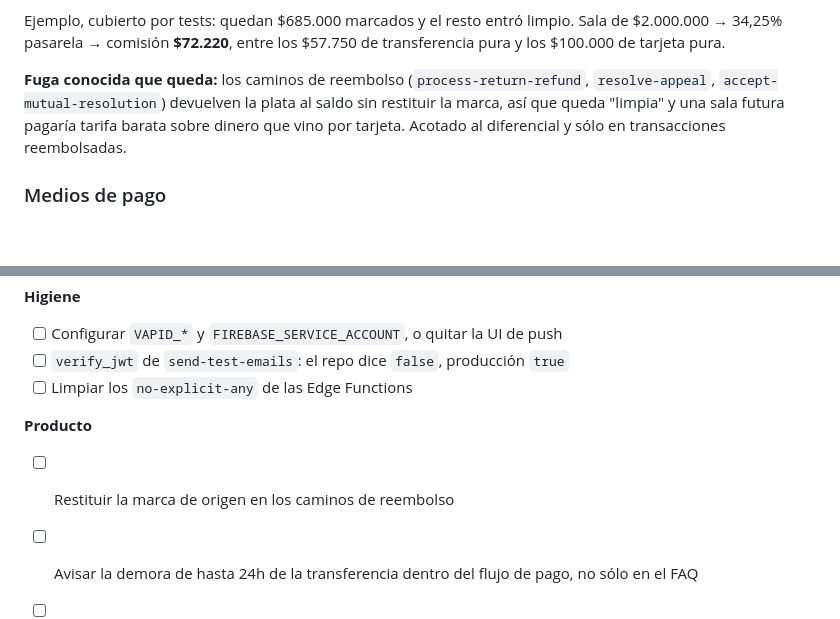
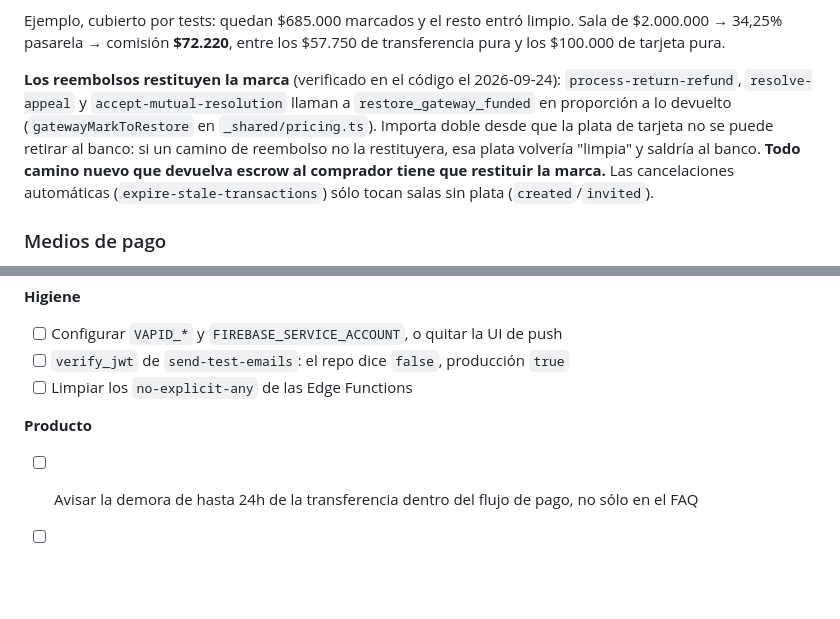
Before and after one commit to Tradocl/trado, a Markdown page: CONTEXTO.md, 2 parts joined by grey strips. Rendered like a GitHub page; blank space fills up the shorter version.

Commit message:
CONTEXTO: los reembolsos sí restituyen la marca de tarjeta (la nota estaba desactualizada)
Se verificó en process-return-refund, resolve-appeal y accept-mutual-resolution.
Importa ahora que la plata de tarjeta no se puede retirar al banco.

Co-Authored-By: Claude Opus 5.5 <noreply@anthropic.com>

```diff
--- a/CONTEXTO.md
+++ b/CONTEXTO.md
@@ -129,11 +129,14 @@ Ejemplo, cubierto por tests: quedan $685.000 marcados y el resto entró limpio.
 Sala de $2.000.000 → 34,25% pasarela → comisión **$72.220**, entre los $57.750
 de transferencia pura y los $100.000 de tarjeta pura.
 
-**Fuga conocida que queda:** los caminos de reembolso (`process-return-refund`,
-`resolve-appeal`, `accept-mutual-resolution`) devuelven la plata al saldo sin
-restituir la marca, así que queda "limpia" y una sala futura pagaría tarifa
-barata sobre dinero que vino por tarjeta. Acotado al diferencial y sólo en
-transacciones reembolsadas.
+**Los reembolsos restituyen la marca** (verificado en el código el 2026-09-24):
+`process-return-refund`, `resolve-appeal` y `accept-mutual-resolution` llaman a
+`restore_gateway_funded` en proporción a lo devuelto (`gatewayMarkToRestore` en
+`_shared/pricing.ts`). Importa doble desde que la plata de tarjeta no se puede
+retirar al banco: si un camino de reembolso no la restituyera, esa plata volvería
+"limpia" y saldría al banco. **Todo camino nuevo que devuelva escrow al
+comprador tiene que restituir la marca.** Las cancelaciones automáticas
+(`expire-stale-transactions`) sólo tocan salas sin plata (`created`/`invited`).
 
 ### Medios de pago
 
@@ -449,7 +452,6 @@ npx supabase gen types typescript --project-id aekzrackrijuxvopqfbp > src/integr
 
 **Producto**
 
-- [ ] Restituir la marca de origen en los caminos de reembolso
 - [ ] Avisar la demora de hasta 24h de la transferencia dentro del flujo de pago,
       no sólo en el FAQ
 - [ ] Mostrar ambos precios al crear la transacción, con el ahorro destacado
```
Also changed, not shown: other parts of CONTEXTO.md (+1 -1 lines).
